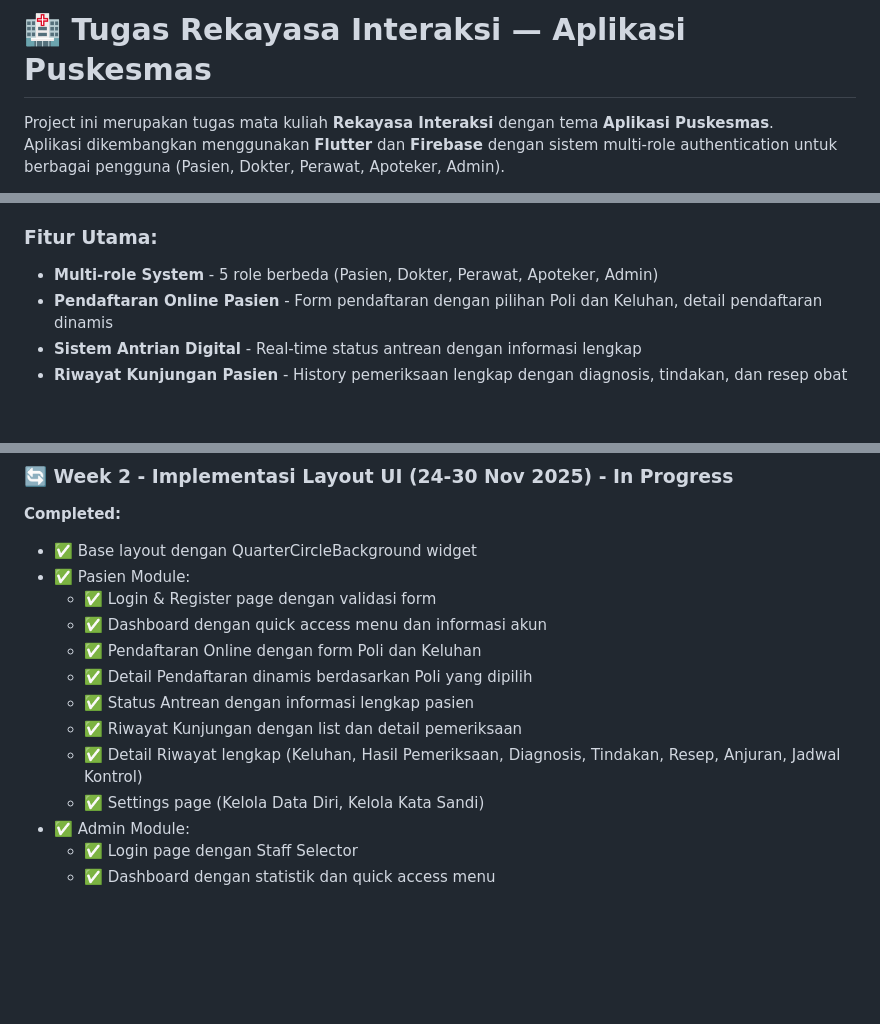
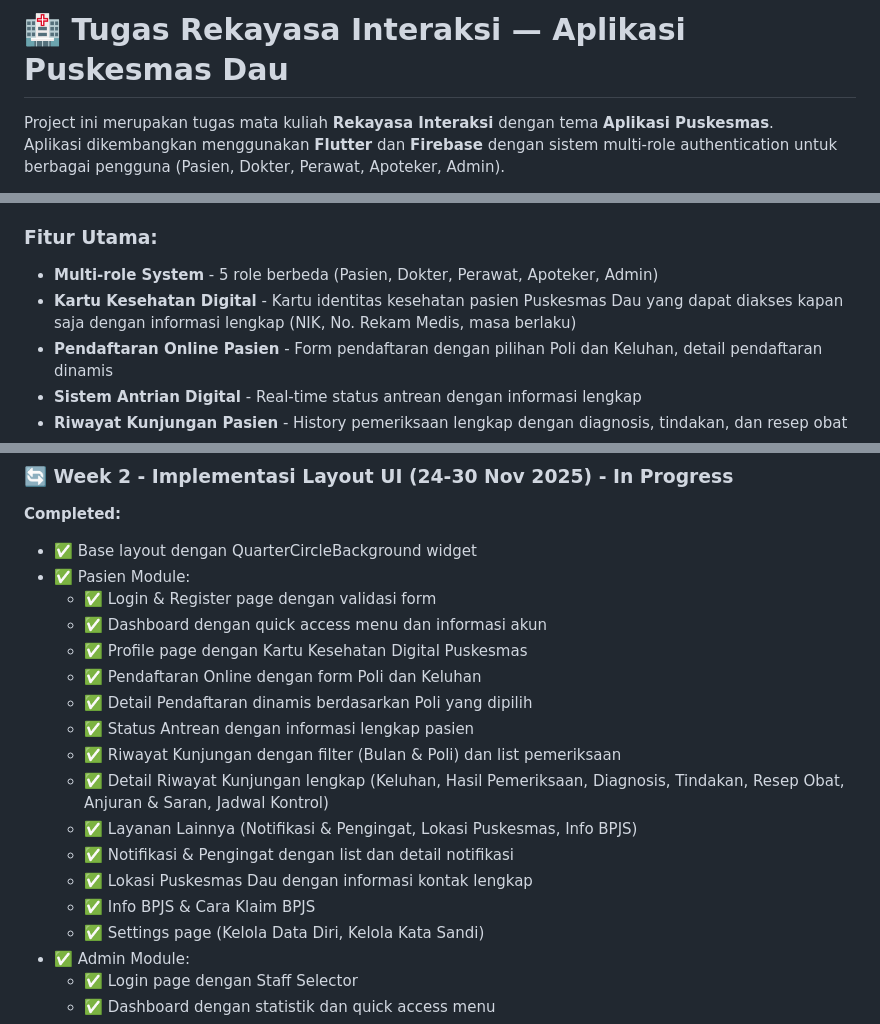
Before and after one commit to FaizalTrianto03/App-Puskesmas-Tugas-RI, a Markdown page: README.md, 3 parts joined by grey strips. GitHub-like rendering; blank space fills up the shorter version.

Commit message:
docs: update README with Week 2 progress for Pasien Module by Anisa 009

```diff
--- a/README.md
+++ b/README.md
@@ -1,4 +1,4 @@
-# 🏥 Tugas Rekayasa Interaksi — Aplikasi Puskesmas
+# 🏥 Tugas Rekayasa Interaksi — Aplikasi Puskesmas Dau
 
 Project ini merupakan tugas mata kuliah **Rekayasa Interaksi** dengan tema **Aplikasi Puskesmas**.
 Aplikasi dikembangkan menggunakan **Flutter** dan **Firebase** dengan sistem multi-role authentication untuk berbagai pengguna (Pasien, Dokter, Perawat, Apoteker, Admin).
@@ -13,6 +13,7 @@ Aplikasi Puskesmas ini dirancang untuk mempermudah akses layanan kesehatan bagi
 
 ### Fitur Utama:
 - **Multi-role System** - 5 role berbeda (Pasien, Dokter, Perawat, Apoteker, Admin)
+- **Kartu Kesehatan Digital** - Kartu identitas kesehatan pasien Puskesmas Dau yang dapat diakses kapan saja dengan informasi lengkap (NIK, No. Rekam Medis, masa berlaku)
 - **Pendaftaran Online Pasien** - Form pendaftaran dengan pilihan Poli dan Keluhan, detail pendaftaran dinamis
 - **Sistem Antrian Digital** - Real-time status antrean dengan informasi lengkap
 - **Riwayat Kunjungan Pasien** - History pemeriksaan lengkap dengan diagnosis, tindakan, dan resep obat
@@ -157,11 +158,16 @@ assets/
 - ✅ Pasien Module:
   - ✅ Login & Register page dengan validasi form
   - ✅ Dashboard dengan quick access menu dan informasi akun
+  - ✅ Profile page dengan Kartu Kesehatan Digital Puskesmas
   - ✅ Pendaftaran Online dengan form Poli dan Keluhan
   - ✅ Detail Pendaftaran dinamis berdasarkan Poli yang dipilih
   - ✅ Status Antrean dengan informasi lengkap pasien
-  - ✅ Riwayat Kunjungan dengan list dan detail pemeriksaan
-  - ✅ Detail Riwayat lengkap (Keluhan, Hasil Pemeriksaan, Diagnosis, Tindakan, Resep, Anjuran, Jadwal Kontrol)
+  - ✅ Riwayat Kunjungan dengan filter (Bulan & Poli) dan list pemeriksaan
+  - ✅ Detail Riwayat Kunjungan lengkap (Keluhan, Hasil Pemeriksaan, Diagnosis, Tindakan, Resep Obat, Anjuran & Saran, Jadwal Kontrol)
+  - ✅ Layanan Lainnya (Notifikasi & Pengingat, Lokasi Puskesmas, Info BPJS)
+  - ✅ Notifikasi & Pengingat dengan list dan detail notifikasi
+  - ✅ Lokasi Puskesmas Dau dengan informasi kontak lengkap
+  - ✅ Info BPJS & Cara Klaim BPJS
   - ✅ Settings page (Kelola Data Diri, Kelola Kata Sandi)
 - ✅ Admin Module:
   - ✅ Login page dengan Staff Selector
```
